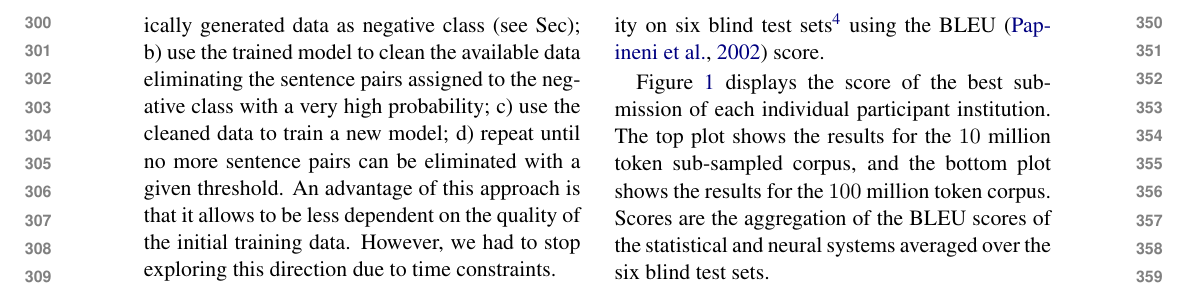
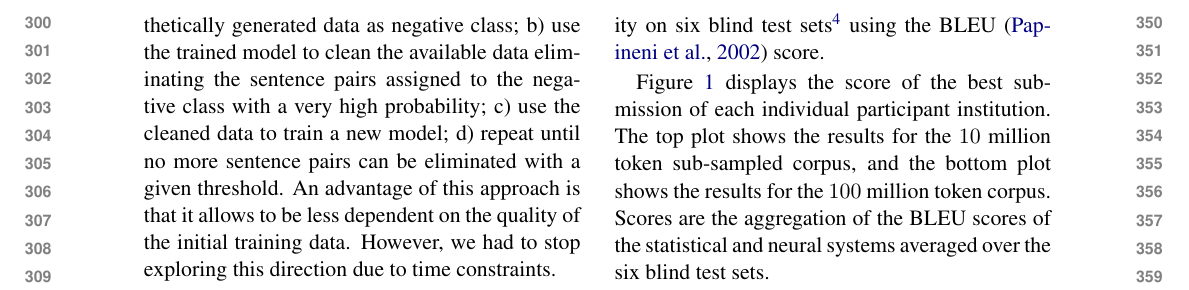
Before and after one commit to jesus-g-rubio/wm18_corpus_clean_paper, a LaTeX paper (main.tex, which reads results.tex): part of page 4 of 5, cut so that both start at the same text. Compiled offline with pdfLaTeX.

Commit message:
Small fix

```diff
--- a/results.tex
+++ b/results.tex
@@ -13,7 +13,7 @@ We need to generate two types of models to extract our features: probabilistic l
 
 We also used News Commentary V13 parallel corpus for training the classifier. We generated as many negative examples as positive sentence pairs in the corpus for a total of almost $600$k data points. The negative examples were evenly distributed among the thee perturbation operations described in the previous section. We used the implementation of gradient boosting classifier from the scikit-learn library\footnote{\url{http://scikit-learn.org/stable/index.html}} to train our model. The model was then applied to each sentence pair in the noisy Paracrawl corpus from the shared task. We used the probability of the positive class as predicted by the classifier as the final scores in our submission.
 
-We also conducted some initial experiments using the Common Crawl corpus, under the rationale that it would be closer to the domain of the noisy data from the Paracrawl corpus. However, Common Crawl data has quite a large number of misaligned sentences. To handle this issue we implemented an iterative training process which comprises the following steps: a) train the model using all available data as positive class and synthetically generated data as negative class (see Sec); b) use the trained model to clean the available data eliminating the sentence pairs assigned to the negative class with a very high probability; c) use the cleaned data to train a new model; d) repeat until no more sentence pairs can be eliminated with a given threshold. An advantage of this approach is that it allows to be less dependent on the quality of the initial training data. However, we had to stop exploring this direction due to time constraints.
+We also conducted some initial experiments using the Common Crawl corpus, under the rationale that it would be closer to the domain of the noisy data from the Paracrawl corpus. However, Common Crawl data has quite a large number of misaligned sentences. To handle this issue we implemented an iterative training process which comprises the following steps: a) train the model using all available data as positive class and synthetically generated data as negative class; b) use the trained model to clean the available data eliminating the sentence pairs assigned to the negative class with a very high probability; c) use the cleaned data to train a new model; d) repeat until no more sentence pairs can be eliminated with a given threshold. An advantage of this approach is that it allows to be less dependent on the quality of the initial training data. However, we had to stop exploring this direction due to time constraints.
 
 
 %https://docs.google.com/spreadsheets/d/1SKMOBbH5YVsQJpbUCMN3K8Gzt_89zBabQl716Aw8NjM/edit?usp=sharing
```
